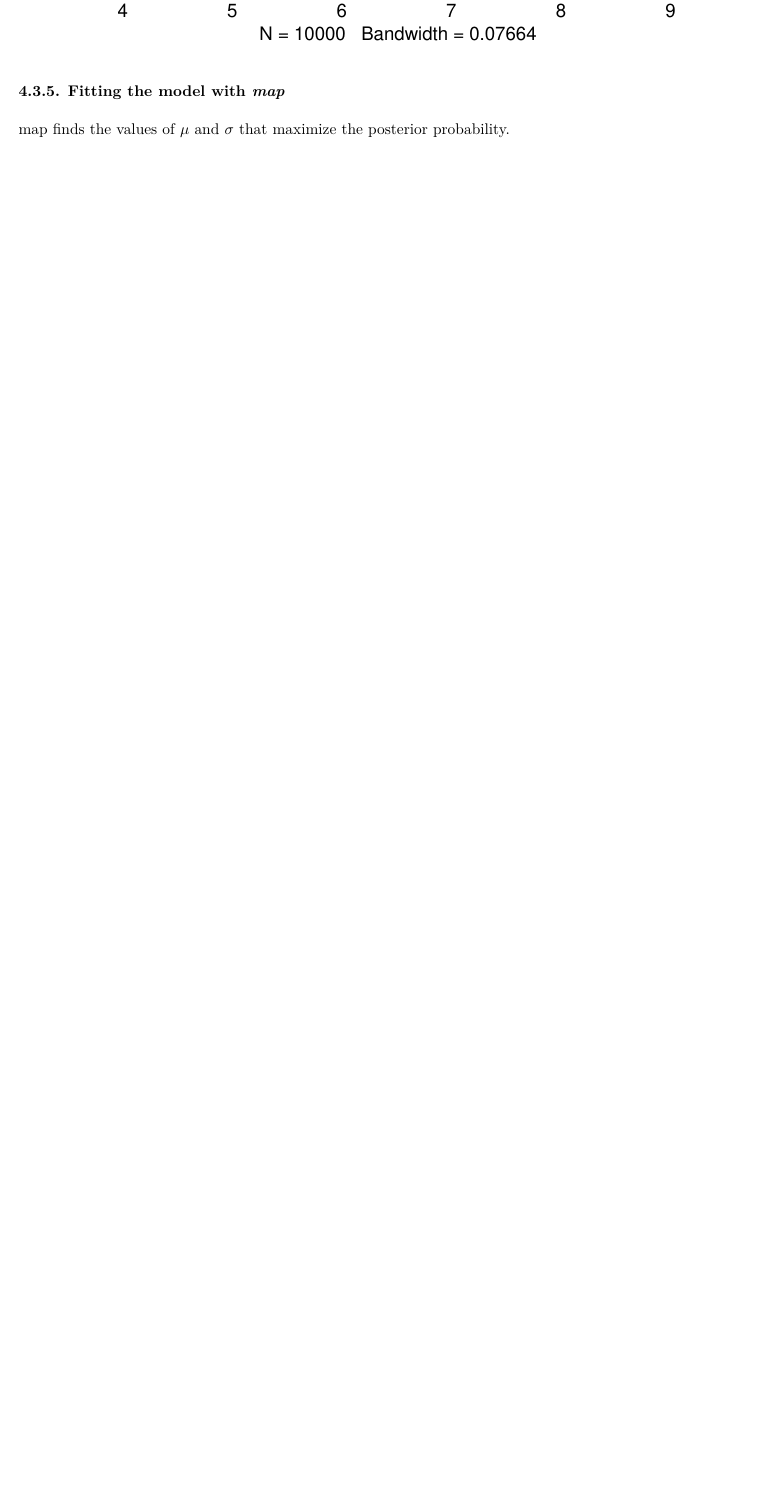
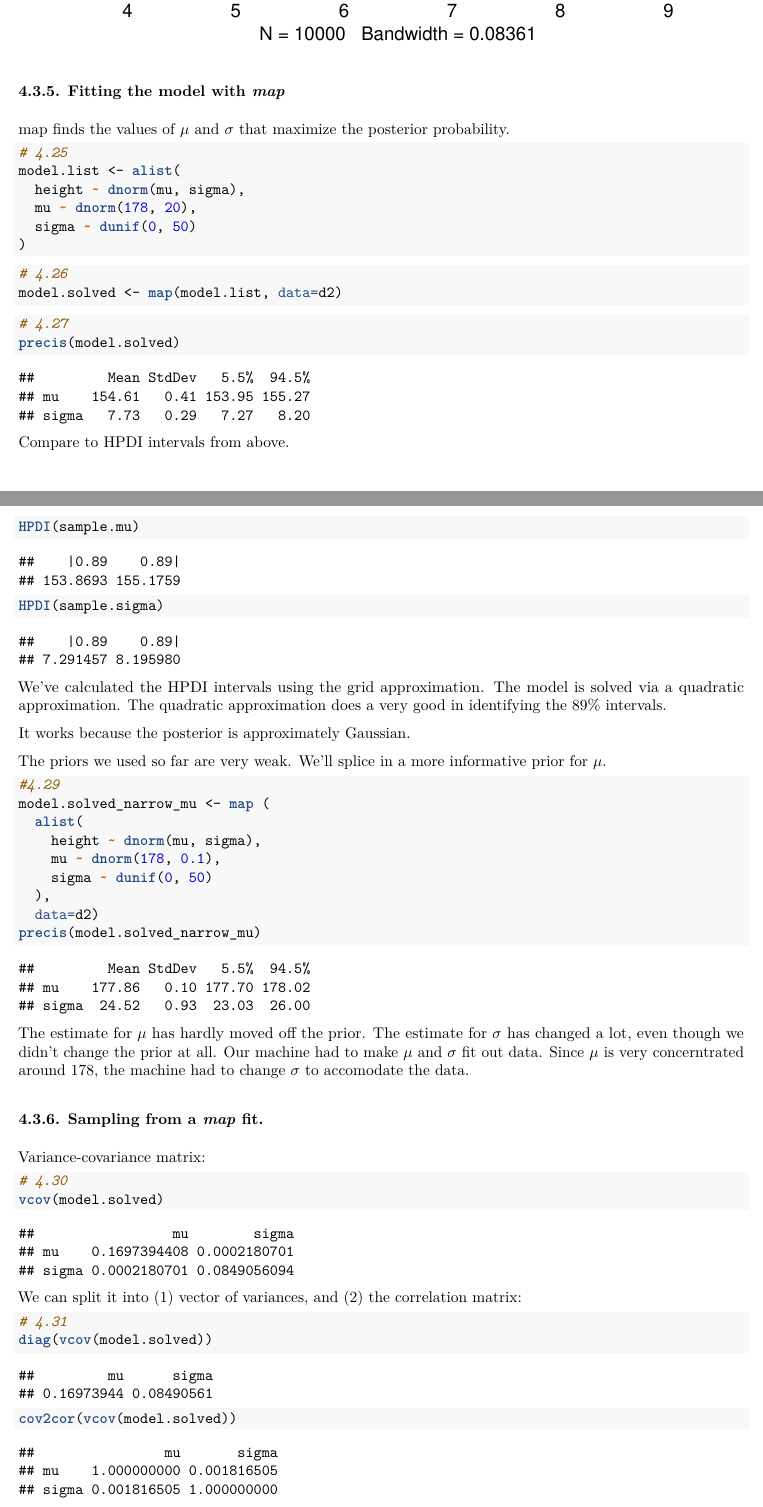
Before and after one commit to alex-kalinin/statistical-rethinking, an R Markdown document (4_Linear_Models.Rmd): part of page 14 of 14 before the commit and two parts of pages 14 and 15 of 17 after it, the two joined at a grey line, cut so that both start at the same text, the shorter picture padded with empty space. The pictures show the output file 4_Linear_Models.pdf that the author committed with the source.

Commit message:
Add content to chapter 4.

````diff
--- a/4_Linear_Models.Rmd
+++ b/4_Linear_Models.Rmd
@@ -172,3 +170,63 @@ dens(small.sample.sigma, norm.comp = T)
 ### 4.3.5. Fitting the model with *map*
 
 map finds the values of $\mu$ and $\sigma$ that maximize the posterior probability.
+```{r}
+# 4.25
+model.list <- alist(
+  height ~ dnorm(mu, sigma),
+  mu ~ dnorm(178, 20),
+  sigma ~ dunif(0, 50)
+)
+
+```
+
+```{r}
+# 4.26
+model.solved <- map(model.list, data=d2)
+```
+
+```{r}
+# 4.27
+precis(model.solved)
+```
+
+Compare to HPDI intervals from above.
+
+```{r}
+HPDI(sample.mu)
+HPDI(sample.sigma)
+```
+
+We've calculated the HPDI intervals using the grid approximation. The model is solved via a quadratic approximation. The quadratic approximation does a very good in identifying the 89% intervals.
+
+It works because the posterior is approximately Gaussian.
+
+The priors we used so far are very weak. We'll splice in a more informative prior for $\mu$.
+
+```{r}
+#4.29
+model.solved_narrow_mu <- map (
+  alist(
+    height ~ dnorm(mu, sigma),
+    mu ~ dnorm(178, 0.1),
+    sigma ~ dunif(0, 50)
+  ),
+  data=d2)
+precis(model.solved_narrow_mu)
+```
+
+The estimate for $\mu$ has hardly moved off the prior. The estimate for $\sigma$ has changed a lot, even though we didn't change the prior at all. Our machine had to make $\mu$ and $\sigma$ fit out data. Since $\mu$ is very concerntrated around 178, the machine had to change $\sigma$ to accomodate the data.
+
+### 4.3.6. Sampling from a *map* fit.
+
+
+Variance-covariance matrix:
+```{r}
+# 4.30
+vcov(model.solved)
+```
+ We can split it into (1) vector of variances, and (2) the correlation matrix:
+```{r}
+# 4.31
+diag(vcov(model.solved))
+cov2cor(vcov(model.solved))
````
Also changed, not shown: 4_Linear_Models.pdf, 4_Linear_Models.Rmd (24 more changed lines).
